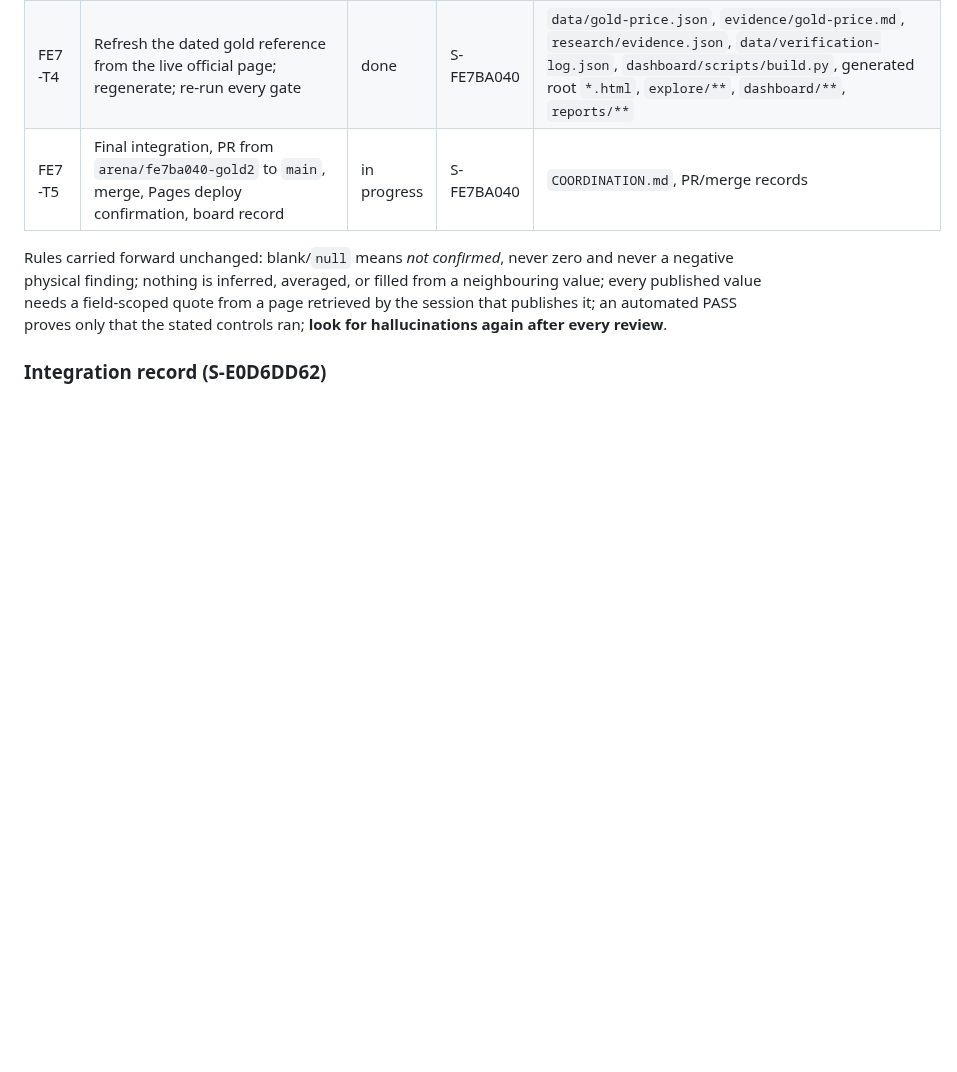
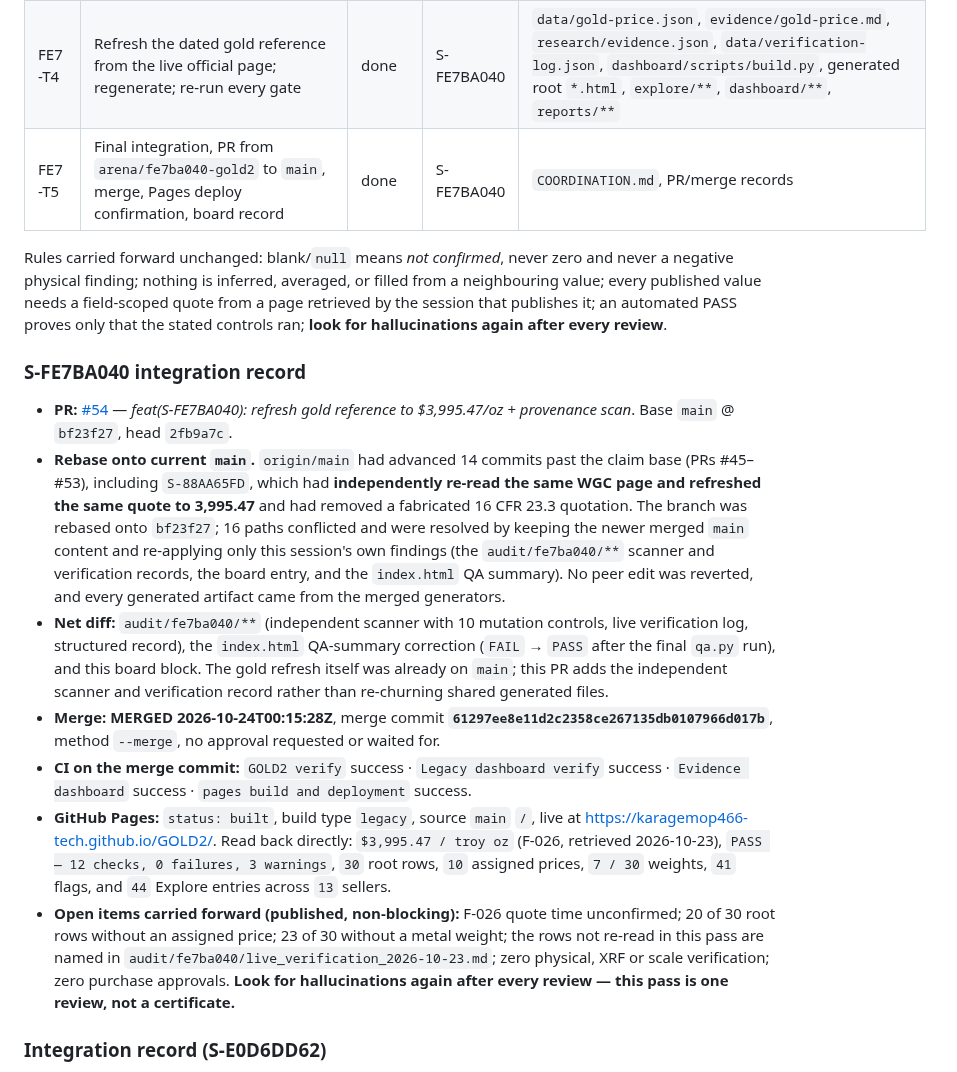
Before and after one commit to karagemop466-tech/GOLD2, a Markdown page: COORDINATION.md, the part around the change. Drawn GitHub-style; blank space fills up the shorter version.

Commit message:
docs(S-FE7BA040): record PR #54 merge and Pages deployment
Co-authored-by: arena-agent <297053741+arena-agent@users.noreply.github.com>

```diff
--- a/COORDINATION.md
+++ b/COORDINATION.md
@@ -113,9 +113,36 @@ and pushed **before** any data or page edit.
 | FE7-T2 | Independent live line-by-line re-verification of the gold reference and a retailer-stratified sample of the register | done | S-FE7BA040 | `audit/fe7ba040/live_verification_2026-10-23.md`, `audit/fe7ba040/verification.json` |
 | FE7-T3 | Independent hallucination/provenance/security scanner with mutation controls + unit tests | done | S-FE7BA040 | `audit/fe7ba040/hallucination_provenance_scan.py`, `audit/fe7ba040/test_scan.py` |
 | FE7-T4 | Refresh the dated gold reference from the live official page; regenerate; re-run every gate | done | S-FE7BA040 | `data/gold-price.json`, `evidence/gold-price.md`, `research/evidence.json`, `data/verification-log.json`, `dashboard/scripts/build.py`, generated root `*.html`, `explore/**`, `dashboard/**`, `reports/**` |
-| FE7-T5 | Final integration, PR from `arena/fe7ba040-gold2` to `main`, merge, Pages deploy confirmation, board record | in progress | S-FE7BA040 | `COORDINATION.md`, PR/merge records |
+| FE7-T5 | Final integration, PR from `arena/fe7ba040-gold2` to `main`, merge, Pages deploy confirmation, board record | done | S-FE7BA040 | `COORDINATION.md`, PR/merge records |
 
 Rules carried forward unchanged: blank/`null` means *not confirmed*, never zero and never a negative physical finding; nothing is inferred, averaged, or filled from a neighbouring value; every published value needs a field-scoped quote from a page retrieved by the session that publishes it; an automated PASS proves only that the stated controls ran; **look for hallucinations again after every review**.
+### S-FE7BA040 integration record
+
+- **PR:** [#54](https://github.com/karagemop466-tech/GOLD2/pull/54) — *feat(S-FE7BA040): refresh gold reference to
+  $3,995.47/oz + provenance scan*. Base `main` @ `bf23f27`, head `2fb9a7c`.
+- **Rebase onto current `main`.** `origin/main` had advanced 14 commits past the claim base (PRs #45–#53),
+  including `S-88AA65FD`, which had **independently re-read the same WGC page and refreshed the same quote to
+  3,995.47** and had removed a fabricated 16 CFR 23.3 quotation. The branch was rebased onto `bf23f27`; 16 paths
+  conflicted and were resolved by keeping the newer merged `main` content and re-applying only this session's own
+  findings (the `audit/fe7ba040/**` scanner and verification records, the board entry, and the `index.html` QA
+  summary). No peer edit was reverted, and every generated artifact came from the merged generators.
+- **Net diff:** `audit/fe7ba040/**` (independent scanner with 10 mutation controls, live verification log,
+  structured record), the `index.html` QA-summary correction (`FAIL` → `PASS` after the final `qa.py` run), and
+  this board block. The gold refresh itself was already on `main`; this PR adds the independent scanner and
+  verification record rather than re-churning shared generated files.
+- **Merge:** **MERGED 2026-10-24T00:15:28Z**, merge commit **`61297ee8e11d2c2358ce267135db0107966d017b`**,
+  method `--merge`, no approval requested or waited for.
+- **CI on the merge commit:** `GOLD2 verify` success · `Legacy dashboard verify` success · `Evidence dashboard`
+  success · `pages build and deployment` success.
+- **GitHub Pages:** `status: built`, build type `legacy`, source `main` `/`, live at
+  <https://karagemop466-tech.github.io/GOLD2/>. Read back directly: `$3,995.47 / troy oz` (F-026, retrieved
+  2026-10-23), `PASS — 12 checks, 0 failures, 3 warnings`, `30` root rows, `10` assigned prices, `7 / 30`
+  weights, `41` flags, and `44` Explore entries across `13` sellers.
+- **Open items carried forward (published, non-blocking):** F-026 quote time unconfirmed; 20 of 30 root rows
+  without an assigned price; 23 of 30 without a metal weight; the rows not re-read in this pass are named in
+  `audit/fe7ba040/live_verification_2026-10-23.md`; zero physical, XRF or scale verification; zero purchase
+  approvals. **Look for hallucinations again after every review — this pass is one review, not a certificate.**
+
 ### Integration record (S-E0D6DD62)
 
 - **Branch:** `arena/e0d6dd62-gold2` — the platform binds this runner to one branch, so the board's
```
